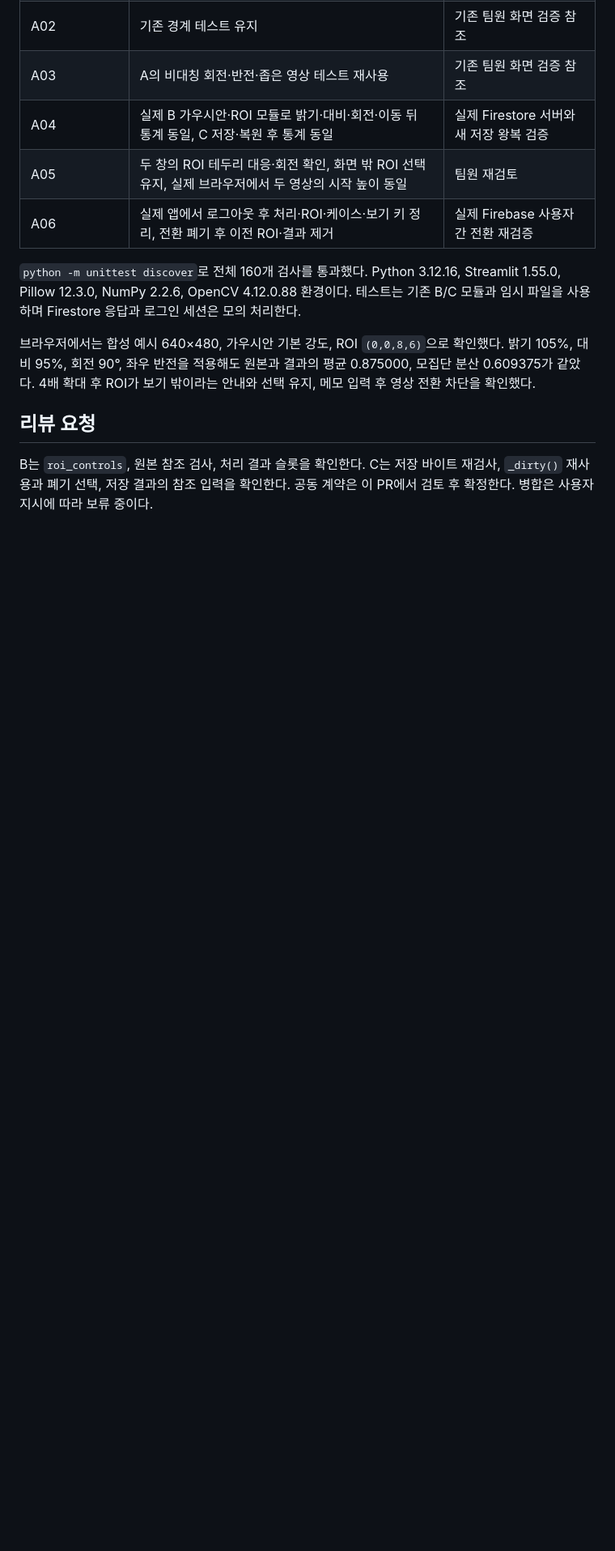
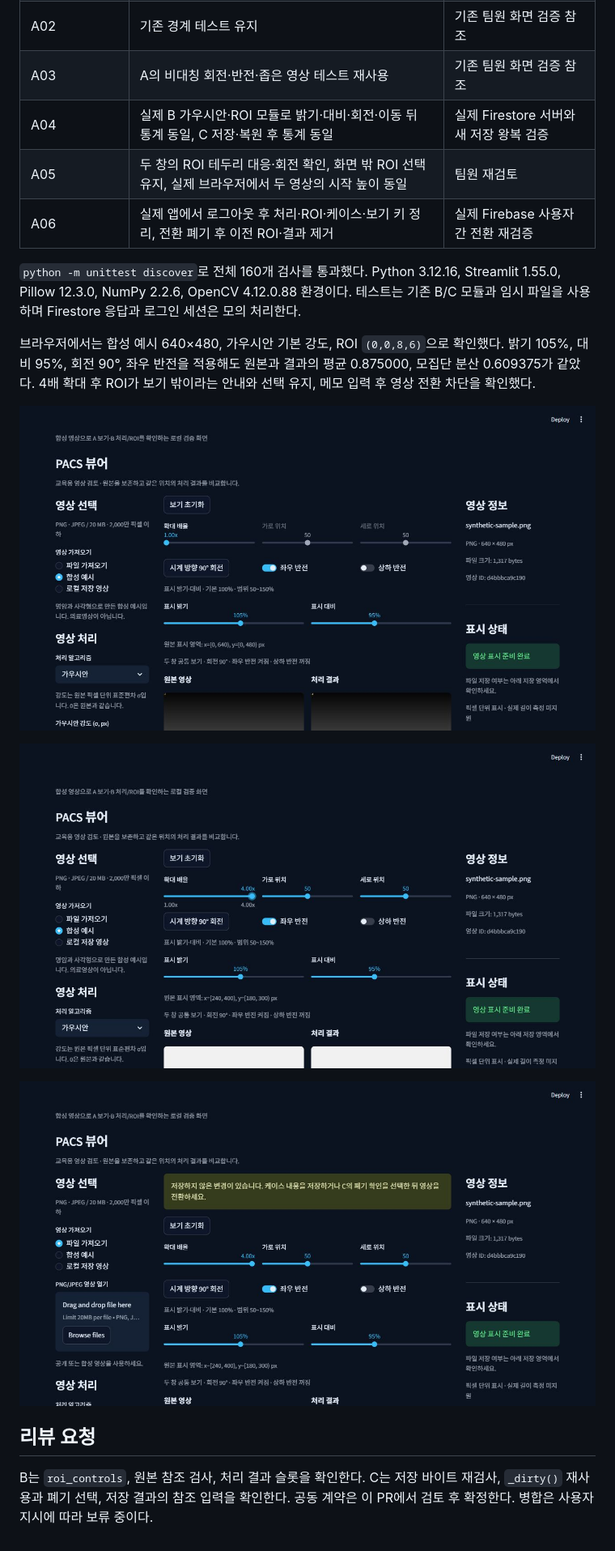
Before and after one commit to jjert9070/PACS, a Markdown page: docs/viewer-controls.md, the part around the change. Shown at 81% size. Drawn GitHub-style; pictures changed too: docs/viewer-evidence/roi-outside.jpg (added), docs/viewer-evidence/roi-transforms.jpg (added), docs/viewer-evidence/unsaved-note.jpg (added); blank space fills up the shorter version.

Commit message:
docs(viewer): attach A04 A05 and unsaved-note evidence

```diff
--- a/docs/viewer-controls.md
+++ b/docs/viewer-controls.md
@@ -37,6 +37,12 @@ ROI 테두리를 전체 원본 복사본에 그림 → 원본 좌표 크롭 →
 
 브라우저에서는 합성 예시 640×480, 가우시안 기본 강도, ROI `(0,0,8,6)`으로 확인했다. 밝기 105%, 대비 95%, 회전 90°, 좌우 반전을 적용해도 원본과 결과의 평균 0.875000, 모집단 분산 0.609375가 같았다. 4배 확대 후 ROI가 보기 밖이라는 안내와 선택 유지, 메모 입력 후 영상 전환 차단을 확인했다.
 
+![A04 통계 불변과 A05 두 창 ROI 표시](viewer-evidence/roi-transforms.jpg)
+
+![ROI가 현재 보기 밖인 상태](viewer-evidence/roi-outside.jpg)
+
+![C의 미저장 메모 전환 보호](viewer-evidence/unsaved-note.jpg)
+
 ## 리뷰 요청
 
 B는 `roi_controls`, 원본 참조 검사, 처리 결과 슬롯을 확인한다. C는 저장 바이트 재검사, `_dirty()` 재사용과 폐기 선택, 저장 결과의 참조 입력을 확인한다. 공동 계약은 이 PR에서 검토 후 확정한다. 병합은 사용자 지시에 따라 보류 중이다.
```
